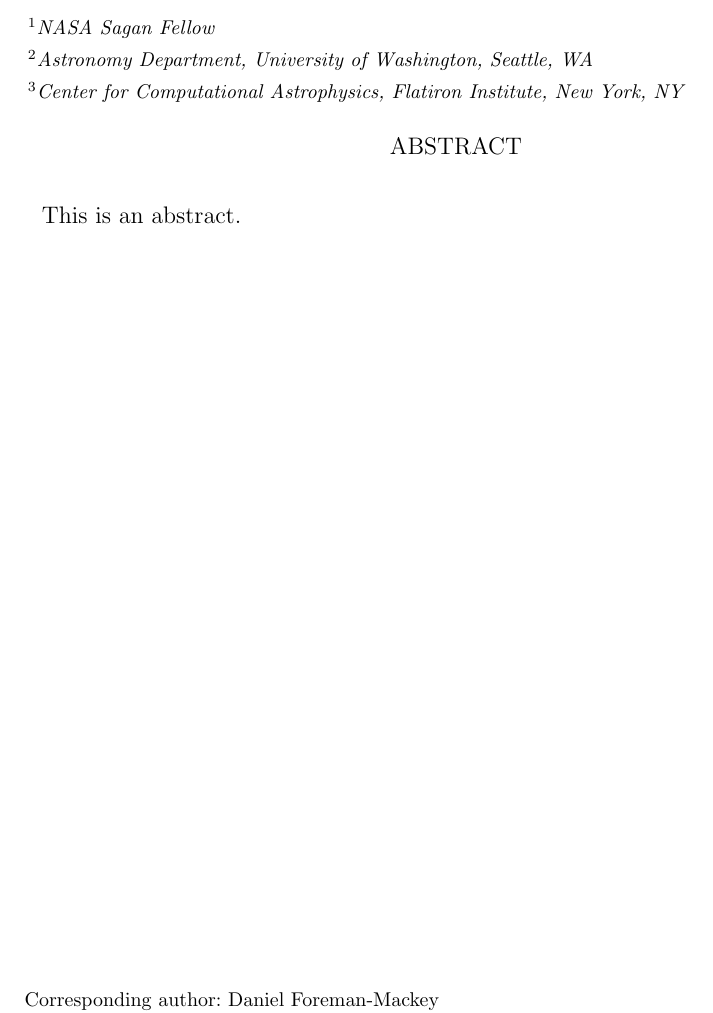
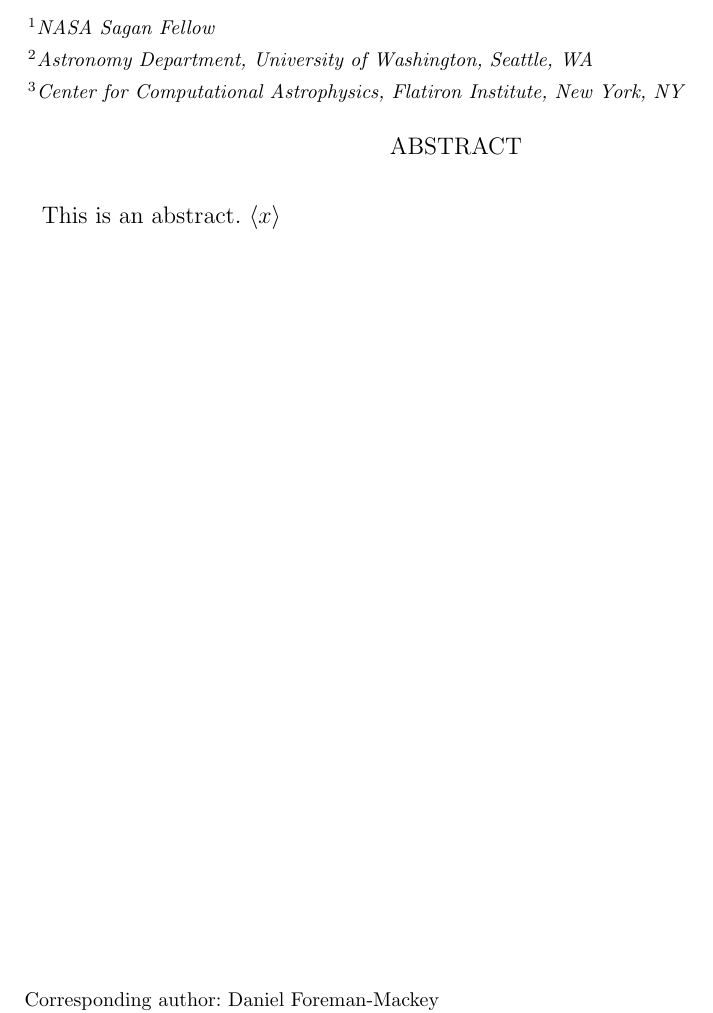
Before and after one commit to dfm/george-paper, a LaTeX paper (ms.tex): part of page 1 of 6, cut so that both start at the same text. Compiled offline with pdfLaTeX; a LaTeX package or settings file that is missing is left out.

Commit message:
some words

```diff
--- a/ms.tex
+++ b/ms.tex
@@ -82,6 +82,7 @@
 \begin{abstract}\noindent
 
     This is an abstract.
+    $\left< x\right>$
 
 \end{abstract}
 
```
